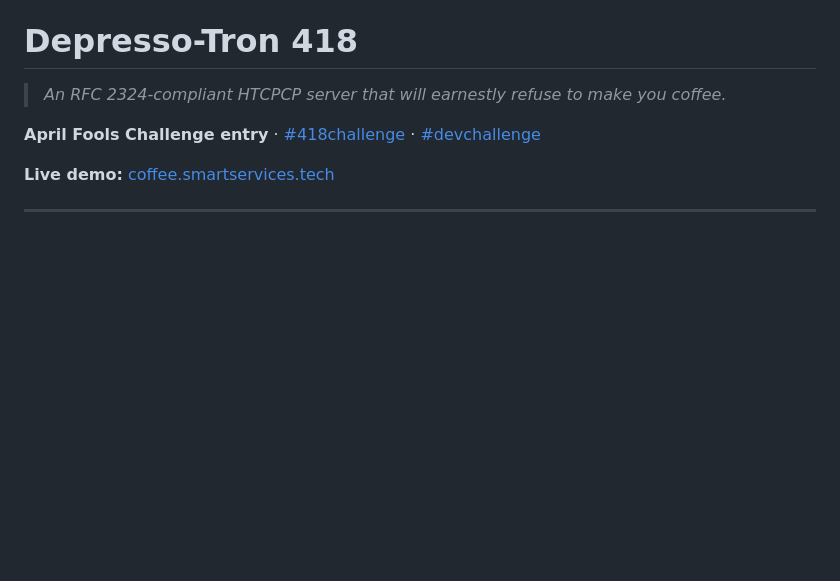
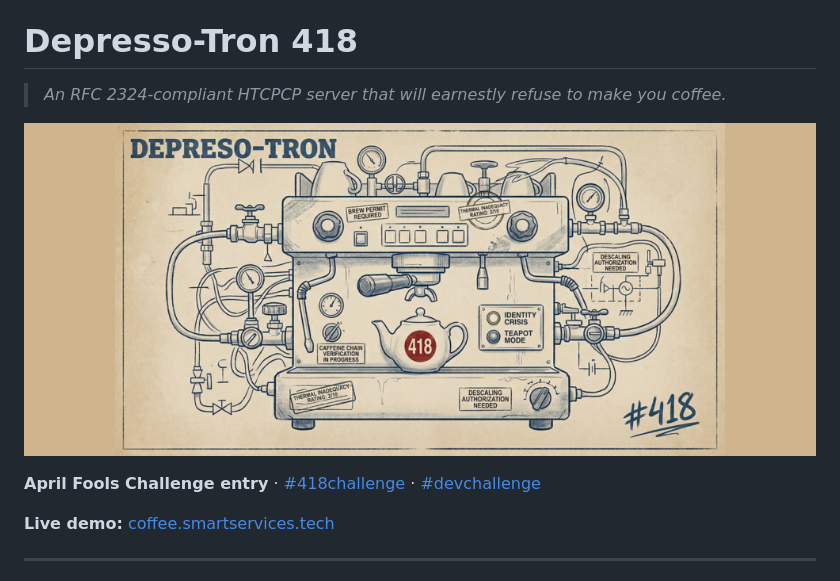
Before and after one commit to greysquirr3l/depresso-tron-418, a Markdown page: README.md, the part around the change. GitHub-like rendering; pictures changed too: assets/img/cover-image.png (added); blank space fills up the shorter version.

Commit message:
chore: add cover image to assets, update README and gitignore

```diff
--- a/README.md
+++ b/README.md
@@ -1,6 +1,8 @@
 # Depresso-Tron 418
 
 > *An RFC 2324-compliant HTCPCP server that will earnestly refuse to make you coffee.*
+
+![Depresso-Tron Logo](assets/img/cover-image.png)
 
 **April Fools Challenge entry** · [#418challenge](https://dev.to/t/418challenge) · [#devchallenge](https://dev.to/t/devchallenge)
 
```
Also changed, not shown: 1 other file.
